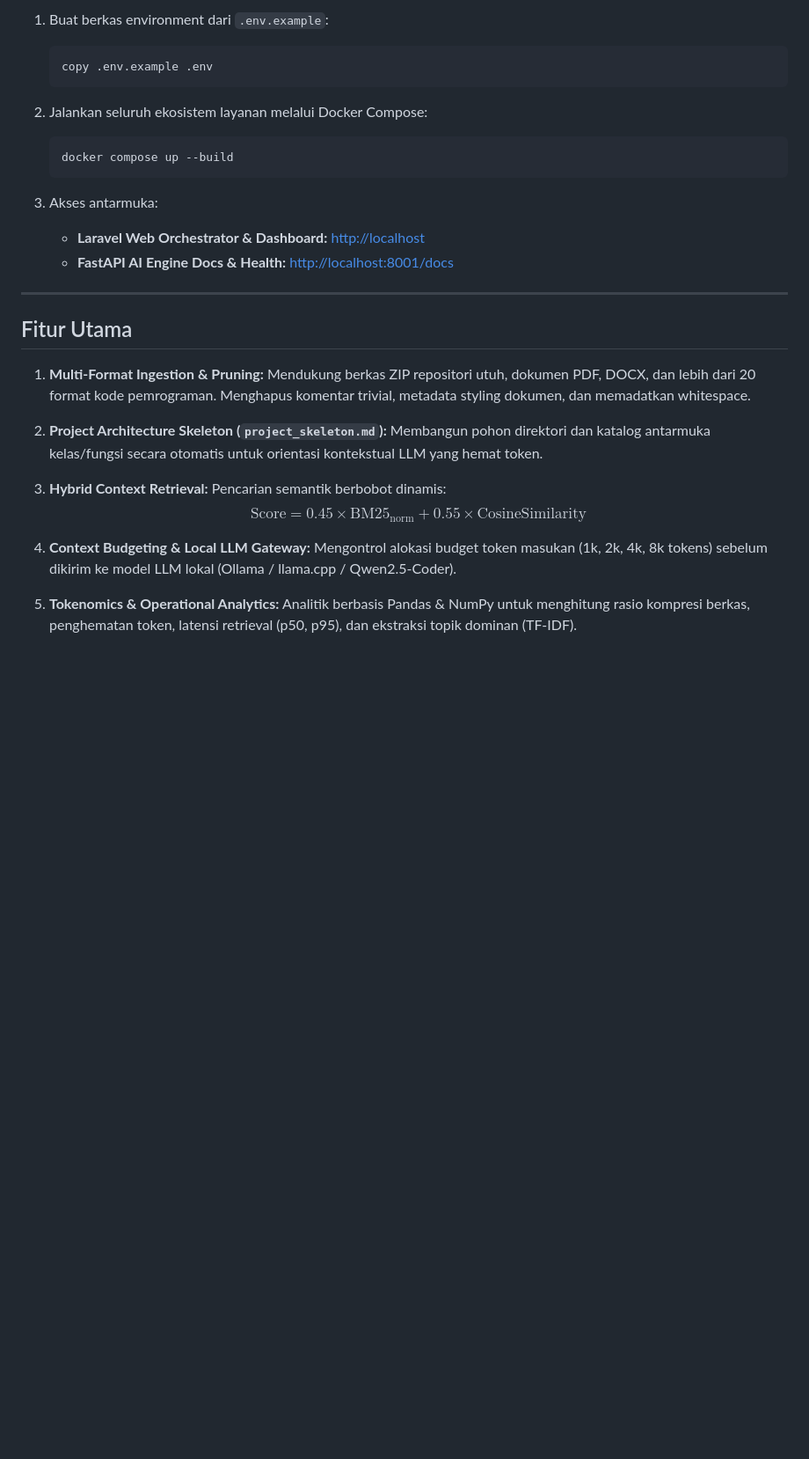
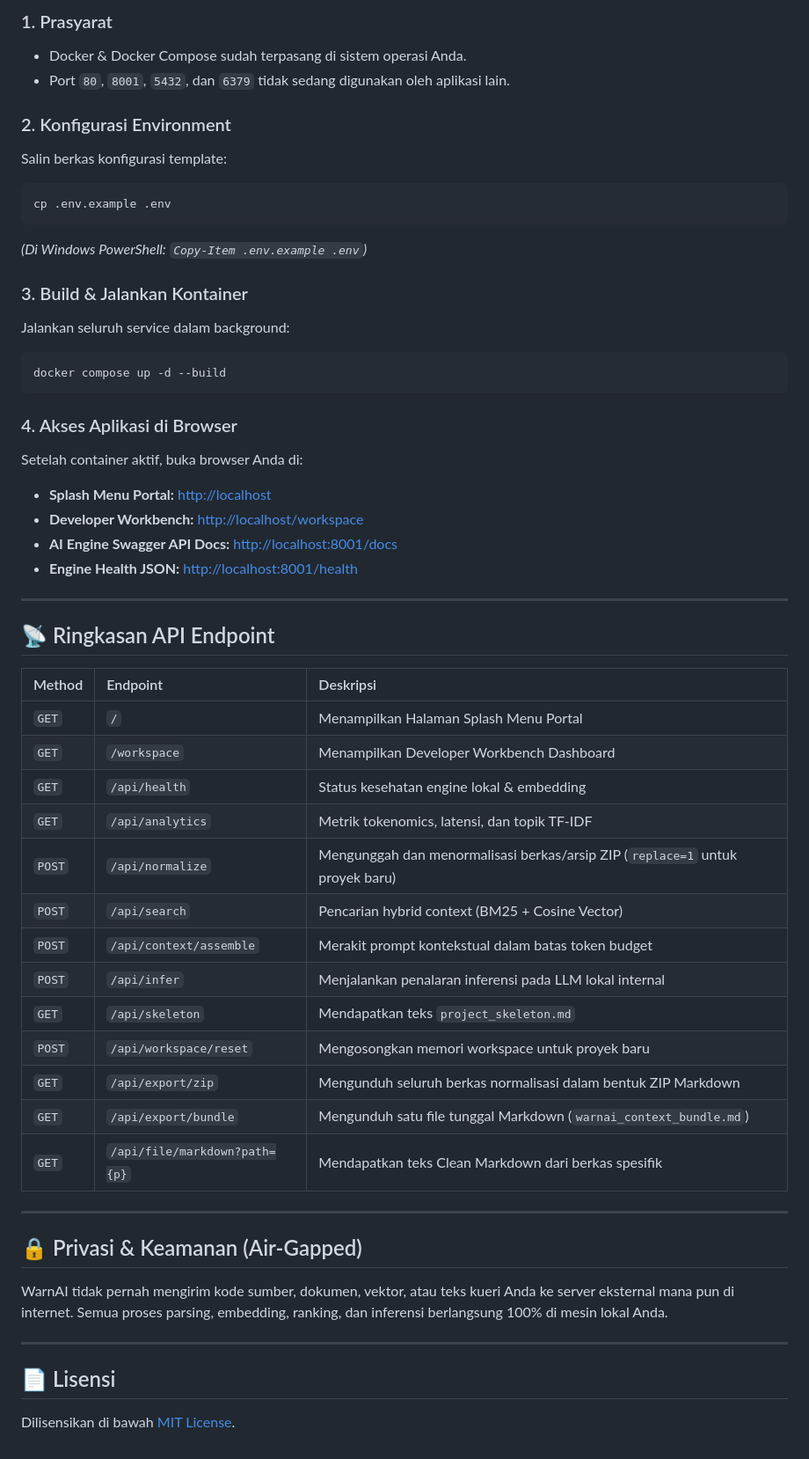
Before and after one commit to MrWilsonA/WarnAI, a Markdown page: README.md, the part around one of its changes. Shown at 88% size. GitHub-like rendering; blank space fills up the shorter version.

Commit message:
docs: update README with complete architecture, features, API reference, and custom logo

````diff
--- a/README.md
+++ b/README.md
@@ -73,34 +136,54 @@ WarnAI/
 
-1. Buat berkas environment dari `.env.example`:
-   ```bash
-   copy .env.example .env
-   ```
+### 1. Prasyarat
+* Docker & Docker Compose sudah terpasang di sistem operasi Anda.
+* Port `80`, `8001`, `5432`, dan `6379` tidak sedang digunakan oleh aplikasi lain.
 
-2. Jalankan seluruh ekosistem layanan melalui Docker Compose:
-   ```bash
-   docker compose up --build
-   ```
+### 2. Konfigurasi Environment
+Salin berkas konfigurasi template:
+```bash
+cp .env.example .env
+```
+*(Di Windows PowerShell: `Copy-Item .env.example .env`)*
 
-3. Akses antarmuka:
-   - **Laravel Web Orchestrator & Dashboard:** [http://localhost](http://localhost)
-   - **FastAPI AI Engine Docs & Health:** [http://localhost:8001/docs](http://localhost:8001/docs)
+### 3. Build & Jalankan Kontainer
+Jalankan seluruh service dalam background:
+```bash
+docker compose up -d --build
+```
+
+### 4. Akses Aplikasi di Browser
+Setelah container aktif, buka browser Anda di:
+* **Splash Menu Portal:** [http://localhost](http://localhost)
+* **Developer Workbench:** [http://localhost/workspace](http://localhost/workspace)
+* **AI Engine Swagger API Docs:** [http://localhost:8001/docs](http://localhost:8001/docs)
+* **Engine Health JSON:** [http://localhost:8001/health](http://localhost:8001/health)
 
 ---
 
-## Fitur Utama
+## 📡 Ringkasan API Endpoint
 
-1. **Multi-Format Ingestion & Pruning:**
-   Mendukung berkas ZIP repositori utuh, dokumen PDF, DOCX, dan lebih dari 20 format kode pemrograman. Menghapus komentar trivial, metadata styling dokumen, dan memadatkan whitespace.
+| Method | Endpoint | Deskripsi |
+| :--- | :--- | :--- |
+| `GET` | `/` | Menampilkan Halaman Splash Menu Portal |
+| `GET` | `/workspace` | Menampilkan Developer Workbench Dashboard |
+| `GET` | `/api/health` | Status kesehatan engine lokal & embedding |
+| `GET` | `/api/analytics` | Metrik tokenomics, latensi, dan topik TF-IDF |
+| `POST` | `/api/normalize` | Mengunggah dan menormalisasi berkas/arsip ZIP (`replace=1` untuk proyek baru) |
+| `POST` | `/api/search` | Pencarian hybrid context (BM25 + Cosine Vector) |
+| `POST` | `/api/context/assemble` | Merakit prompt kontekstual dalam batas token budget |
+| `POST` | `/api/infer` | Menjalankan penalaran inferensi pada LLM lokal internal |
+| `GET` | `/api/skeleton` | Mendapatkan teks `project_skeleton.md` |
+| `POST` | `/api/workspace/reset` | Mengosongkan memori workspace untuk proyek baru |
+| `GET` | `/api/export/zip` | Mengunduh seluruh berkas normalisasi dalam bentuk ZIP Markdown |
+| `GET` | `/api/export/bundle` | Mengunduh satu file tunggal Markdown (`warnai_context_bundle.md`) |
+| `GET` | `/api/file/markdown?path={p}` | Mendapatkan teks Clean Markdown dari berkas spesifik |
 
-2. **Project Architecture Skeleton (`project_skeleton.md`):**
-   Membangun pohon direktori dan katalog antarmuka kelas/fungsi secara otomatis untuk orientasi kontekstual LLM yang hemat token.
+---
 
-3. **Hybrid Context Retrieval:**
-   Pencarian semantik berbobot dinamis:
-   $$\text{Score} = 0.45 \times \text{BM25}_{\text{norm}} + 0.55 \times \text{CosineSimilarity}$$
+## 🔒 Privasi & Keamanan (Air-Gapped)
+WarnAI tidak pernah mengirim kode sumber, dokumen, vektor, atau teks kueri Anda ke server eksternal mana pun di internet. Semua proses parsing, embedding, ranking, dan inferensi berlangsung 100% di mesin lokal Anda.
 
-4. **Context Budgeting & Local LLM Gateway:**
-   Mengontrol alokasi budget token masukan (1k, 2k, 4k, 8k tokens) sebelum dikirim ke model LLM lokal (Ollama / llama.cpp / Qwen2.5-Coder).
+---
 
-5. **Tokenomics & Operational Analytics:**
-   Analitik berbasis Pandas & NumPy untuk menghitung rasio kompresi berkas, penghematan token, latensi retrieval (p50, p95), dan ekstraksi topik dominan (TF-IDF).
+## 📄 Lisensi
+Dilisensikan di bawah [MIT License](LICENSE).
````
Also changed, not shown: other parts of README.md (+92 -29 lines).
